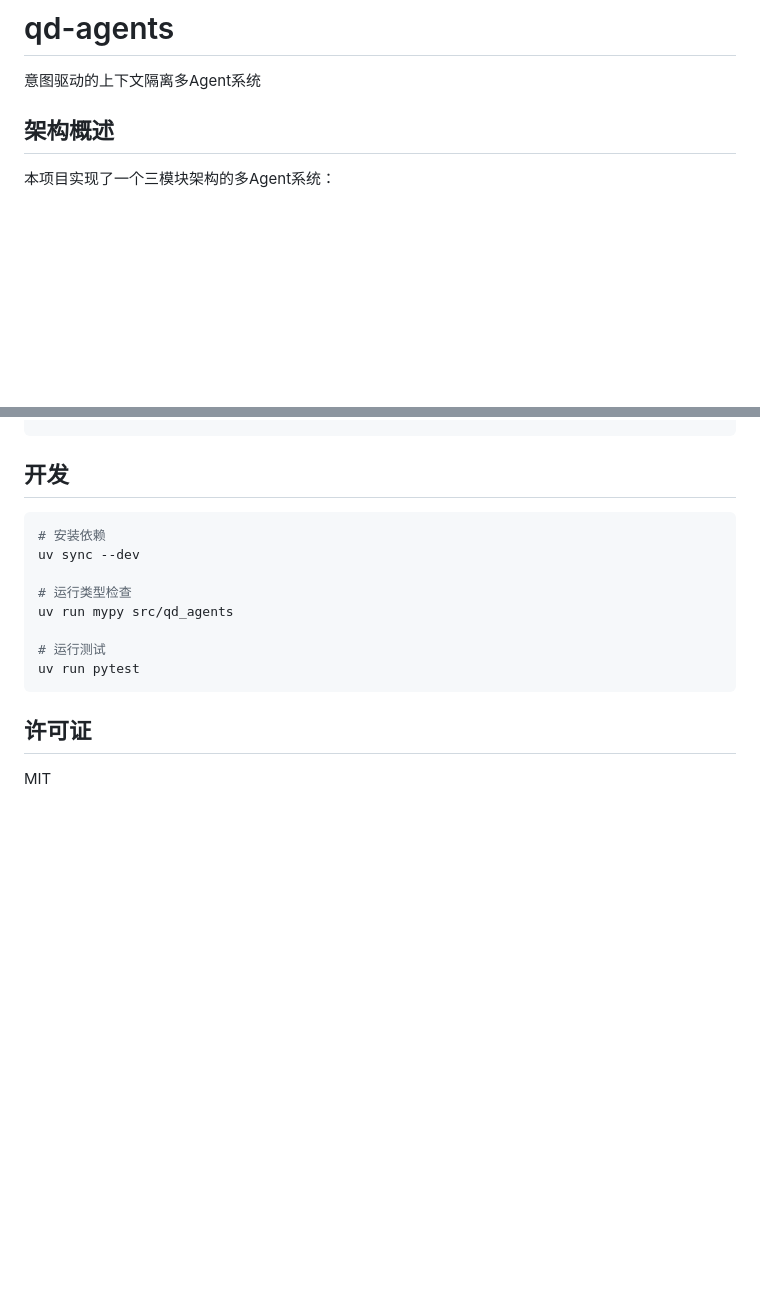
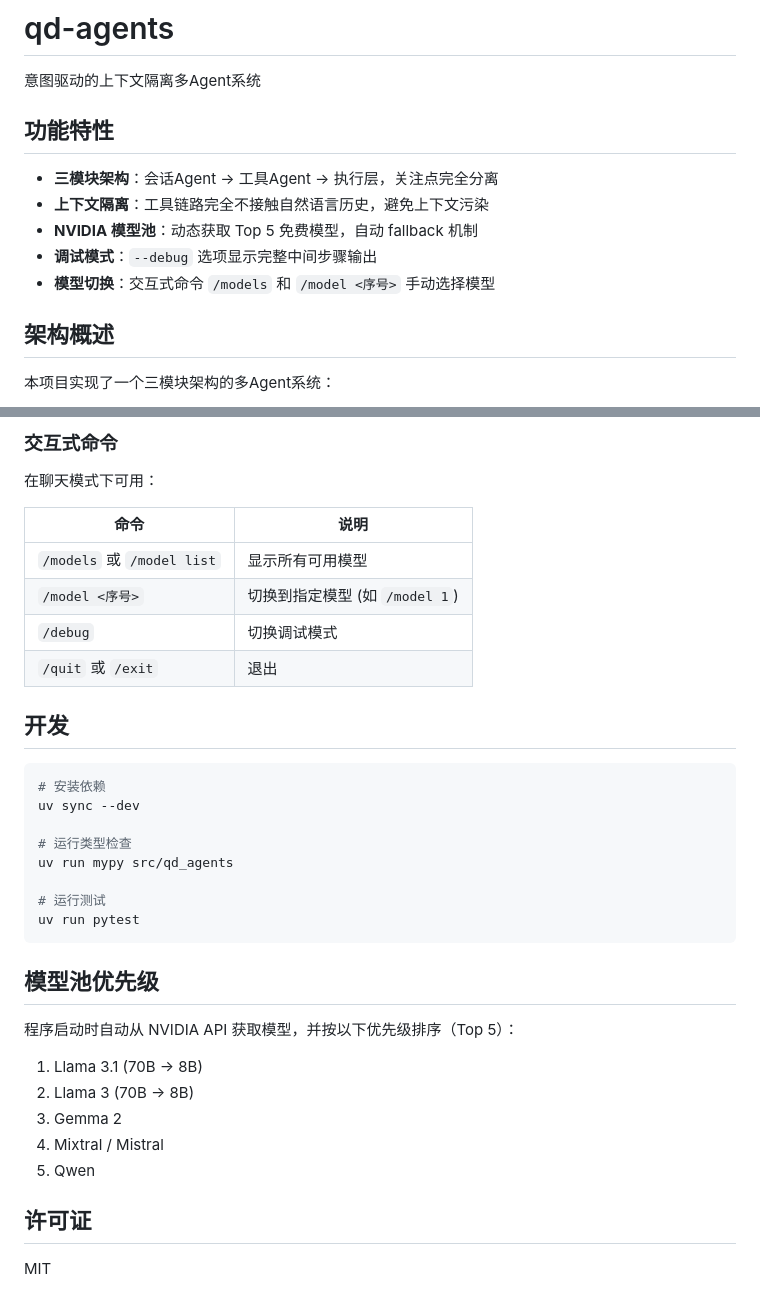
Before and after one commit to juzcn/qd-agents, a Markdown page: README.md, 2 parts joined by grey strips. Rendered like a GitHub page; blank space fills up the shorter version.

````diff
--- a/README.md
+++ b/README.md
@@ -1,6 +1,14 @@
 # qd-agents
 
 意图驱动的上下文隔离多Agent系统
+
+## 功能特性
+
+- **三模块架构**：会话Agent → 工具Agent → 执行层，关注点完全分离
+- **上下文隔离**：工具链路完全不接触自然语言历史，避免上下文污染
+- **NVIDIA 模型池**：动态获取 Top 5 免费模型，自动 fallback 机制
+- **调试模式**：`--debug` 选项显示完整中间步骤输出
+- **模型切换**：交互式命令 `/models` 和 `/model <序号>` 手动选择模型
 
 ## 架构概述
 
@@ -76,3 +128,13 @@ uv sync
+### 交互式命令
+
+在聊天模式下可用：
+
+| 命令 | 说明 |
+|------|------|
+| `/models` 或 `/model list` | 显示所有可用模型 |
+| `/model <序号>` | 切换到指定模型 (如 `/model 1`) |
+| `/debug` | 切换调试模式 |
+| `/quit` 或 `/exit` | 退出 |
 
 ## 开发
 
@@ -87,6 +149,16 @@ uv run mypy src/qd_agents
 uv run pytest
 ```
 
+## 模型池优先级
+
+程序启动时自动从 NVIDIA API 获取模型，并按以下优先级排序（Top 5）：
+
+1. Llama 3.1 (70B → 8B)
+2. Llama 3 (70B → 8B)
+3. Gemma 2
+4. Mixtral / Mistral
+5. Qwen
+
 ## 许可证
 
 MIT
````
Also changed, not shown: other parts of README.md (+56 -12 lines).
